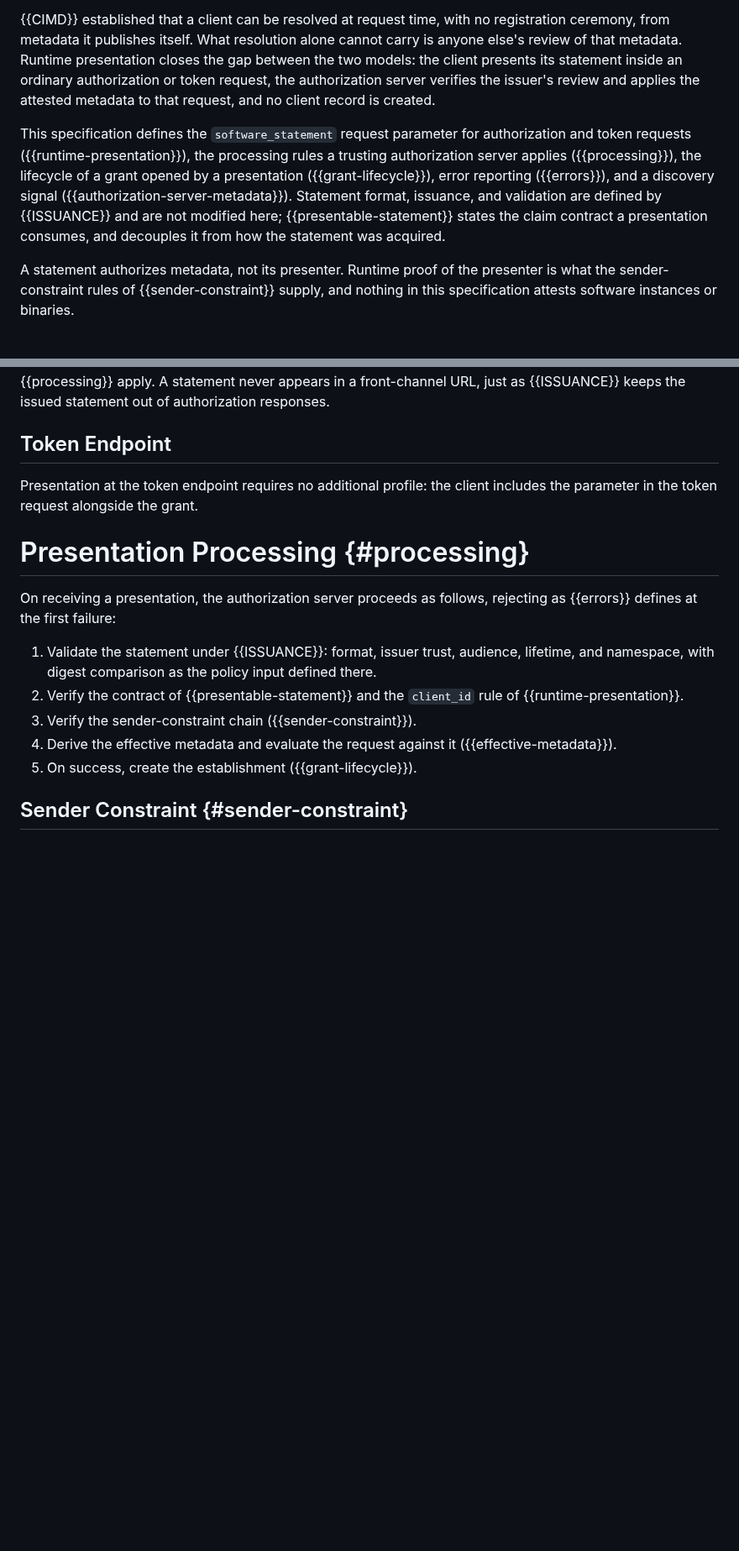
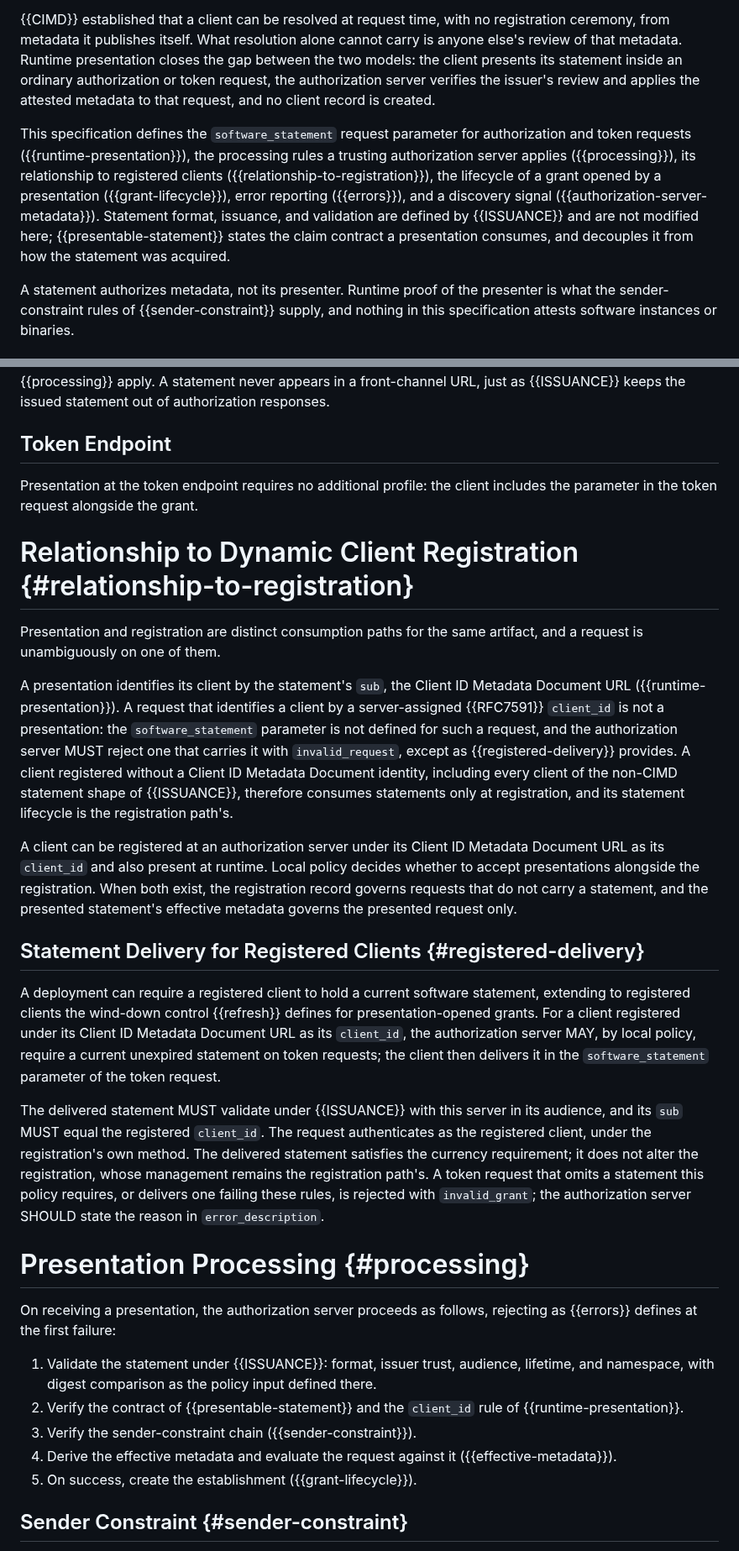
Before and after one commit to mcguinness/draft-mcguinness-oauth-software-statement-issuance, a Markdown page: draft-mcguinness-oauth-sw-stmt-presentation.md, 2 parts joined by grey strips. Shown at 84% size. GitHub-like rendering; blank space fills up the shorter version.

Commit message:
Define the relationship to DCR and statement delivery for registered clients
New 'Relationship to Dynamic Client Registration' section: a request
is unambiguously on one consumption path. A presentation identifies
its client by the statement's sub; a request identifying a client by
a server-assigned RFC 7591 client_id is not a presentation, and one
carrying the software_statement parameter is rejected with
invalid_request except under the delivery policy. Clients without a
CIMD identity consume statements only at registration. The
coexistence rule for CIMD-URL-registered clients moves here from
Effective Metadata: the registration record governs requests without
a statement, the presented statement governs the presented request.

'Statement Delivery for Registered Clients' subsection: a server MAY
require a current unexpired statement on a registered CIMD client's
token requests, delivered via the software_statement parameter; it
MUST validate with this server in its audience and its sub MUST equal
the registered client_id; the request authenticates under the
registration's own method; the statement satisfies currency without
altering the registration; failures are invalid_grant. This extends
the refresh wind-down lever to registered clients, completing the
continuous-enforcement story.

Census: presentation MUST 25 (+3), SHOULD 5 (+1), MAY 6 (+1). Build
clean; anchors resolve.

```diff
--- a/draft-mcguinness-oauth-sw-stmt-presentation.md
+++ b/draft-mcguinness-oauth-sw-stmt-presentation.md
@@ -57,7 +57,7 @@ A software statement ({{RFC7591}}, Section 2.3) is a signed JWT in which an issu
 
 {{CIMD}} established that a client can be resolved at request time, with no registration ceremony, from metadata it publishes itself. What resolution alone cannot carry is anyone else's review of that metadata. Runtime presentation closes the gap between the two models: the client presents its statement inside an ordinary authorization or token request, the authorization server verifies the issuer's review and applies the attested metadata to that request, and no client record is created.
 
-This specification defines the `software_statement` request parameter for authorization and token requests ({{runtime-presentation}}), the processing rules a trusting authorization server applies ({{processing}}), the lifecycle of a grant opened by a presentation ({{grant-lifecycle}}), error reporting ({{errors}}), and a discovery signal ({{authorization-server-metadata}}). Statement format, issuance, and validation are defined by {{ISSUANCE}} and are not modified here; {{presentable-statement}} states the claim contract a presentation consumes, and decouples it from how the statement was acquired.
+This specification defines the `software_statement` request parameter for authorization and token requests ({{runtime-presentation}}), the processing rules a trusting authorization server applies ({{processing}}), its relationship to registered clients ({{relationship-to-registration}}), the lifecycle of a grant opened by a presentation ({{grant-lifecycle}}), error reporting ({{errors}}), and a discovery signal ({{authorization-server-metadata}}). Statement format, issuance, and validation are defined by {{ISSUANCE}} and are not modified here; {{presentable-statement}} states the claim contract a presentation consumes, and decouples it from how the statement was acquired.
 
 A statement authorizes metadata, not its presenter. Runtime proof of the presenter is what the sender-constraint rules of {{sender-constraint}} supply, and nothing in this specification attests software instances or binaries.
 
@@ -134,6 +134,20 @@ Presentation in an authorization request MUST use a pushed authorization request
 
 Presentation at the token endpoint requires no additional profile: the client includes the parameter in the token request alongside the grant.
 
+# Relationship to Dynamic Client Registration {#relationship-to-registration}
+
+Presentation and registration are distinct consumption paths for the same artifact, and a request is unambiguously on one of them.
+
+A presentation identifies its client by the statement's `sub`, the Client ID Metadata Document URL ({{runtime-presentation}}). A request that identifies a client by a server-assigned {{RFC7591}} `client_id` is not a presentation: the `software_statement` parameter is not defined for such a request, and the authorization server MUST reject one that carries it with `invalid_request`, except as {{registered-delivery}} provides. A client registered without a Client ID Metadata Document identity, including every client of the non-CIMD statement shape of {{ISSUANCE}}, therefore consumes statements only at registration, and its statement lifecycle is the registration path's.
+
+A client can be registered at an authorization server under its Client ID Metadata Document URL as its `client_id` and also present at runtime. Local policy decides whether to accept presentations alongside the registration. When both exist, the registration record governs requests that do not carry a statement, and the presented statement's effective metadata governs the presented request only.
+
+## Statement Delivery for Registered Clients {#registered-delivery}
+
+A deployment can require a registered client to hold a current software statement, extending to registered clients the wind-down control {{refresh}} defines for presentation-opened grants. For a client registered under its Client ID Metadata Document URL as its `client_id`, the authorization server MAY, by local policy, require a current unexpired statement on token requests; the client then delivers it in the `software_statement` parameter of the token request.
+
+The delivered statement MUST validate under {{ISSUANCE}} with this server in its audience, and its `sub` MUST equal the registered `client_id`. The request authenticates as the registered client, under the registration's own method. The delivered statement satisfies the currency requirement; it does not alter the registration, whose management remains the registration path's. A token request that omits a statement this policy requires, or delivers one failing these rules, is rejected with `invalid_grant`; the authorization server SHOULD state the reason in `error_description`.
+
 # Presentation Processing {#processing}
 
 On receiving a presentation, the authorization server proceeds as follows, rejecting as {{errors}} defines at the first failure:
```
Also changed, not shown: other parts of draft-mcguinness-oauth-sw-stmt-presentation.md (+2 -4 lines).
